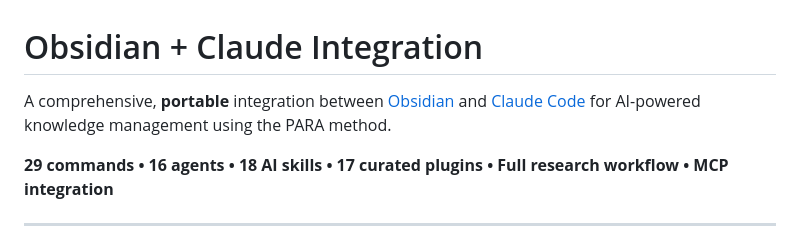
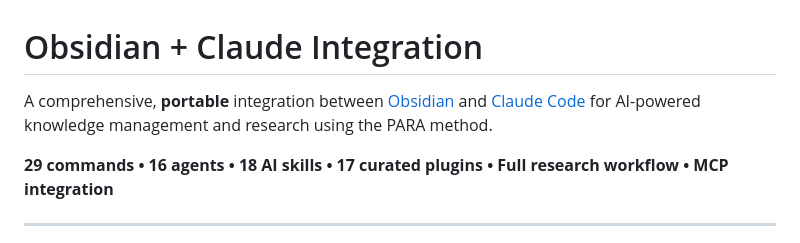
Before and after one commit to ZanderRuss/obsidian-claude, a Markdown page: README.md, the part around the change. Drawn GitHub-style.

Commit message:
Enhance README description for clarity
Updated the README to include 'research' in the description.

```diff
--- a/README.md
+++ b/README.md
@@ -1,6 +1,6 @@
 # Obsidian + Claude Integration
 
-A comprehensive, **portable** integration between [Obsidian](https://obsidian.md) and [Claude Code](https://claude.ai/code) for AI-powered knowledge management using the PARA method.
+A comprehensive, **portable** integration between [Obsidian](https://obsidian.md) and [Claude Code](https://claude.ai/code) for AI-powered knowledge management and research using the PARA method.
 
 **29 commands • 16 agents • 18 AI skills • 17 curated plugins • Full research workflow • MCP integration**
 
```
